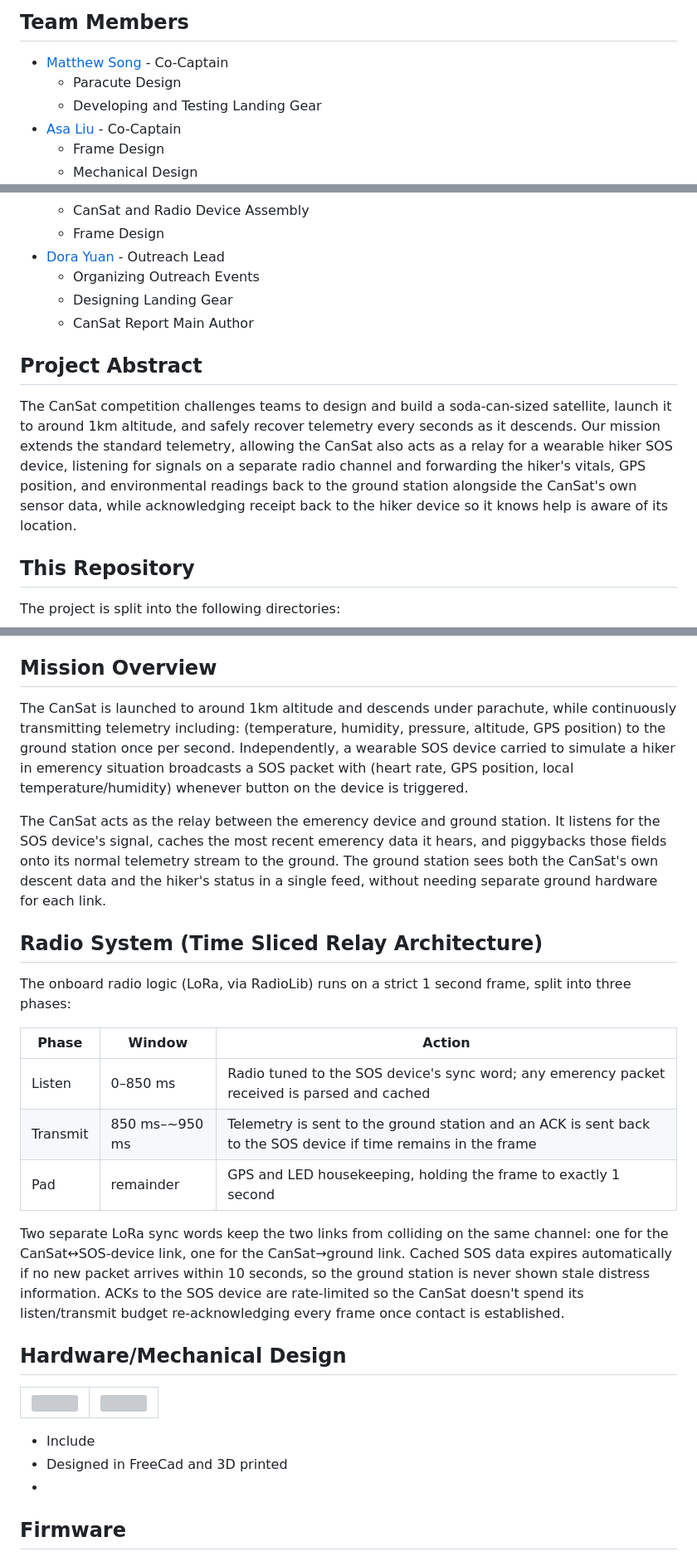
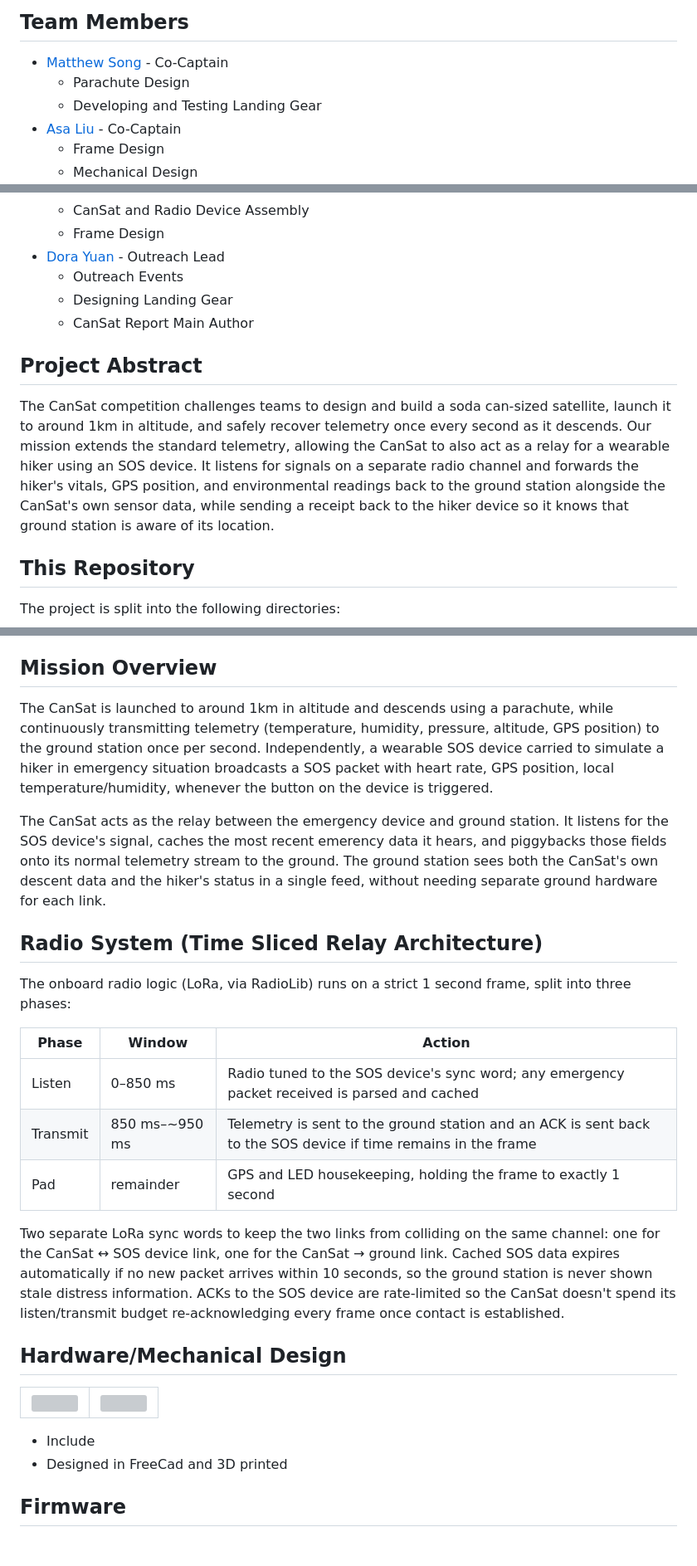
Before and after one commit to CowHair/YannyOrLora, a Markdown page: README.md, 3 parts joined by grey strips. Shown at 83% size. Rendered like a GitHub page; grey boxes are pictures that could not be loaded.

Commit message:
more minor changessss

```diff
--- a/README.md
+++ b/README.md
@@ -5,7 +5,7 @@
 ## Team Members
 
 - [Matthew Song](#) - Co-Captain
-    - Paracute Design
+    - Parachute Design
     - Developing and Testing Landing Gear
 - [Asa Liu](#) - Co-Captain
     - Frame Design
@@ -23,13 +23,13 @@
     - CanSat and Radio Device Assembly
     - Frame Design
 - [Dora Yuan](https://www.linkedin.com/in/dora-yuan-2a594b307/) - Outreach Lead
-    - Organizing Outreach Events
+    - Outreach Events
     - Designing Landing Gear
     - CanSat Report Main Author
 
 ## Project Abstract
 
-The CanSat competition challenges teams to design and build a soda-can-sized satellite, launch it to around 1km altitude, and safely recover telemetry every seconds as it descends. Our mission extends the standard telemetry, allowing the CanSat also acts as a relay for a wearable hiker SOS device, listening for signals on a separate radio channel and forwarding the hiker's vitals, GPS position, and environmental readings back to the ground station alongside the CanSat's own sensor data, while acknowledging receipt back to the hiker device so it knows help is aware of its location.
+The CanSat competition challenges teams to design and build a soda can-sized satellite, launch it to around 1km in altitude, and safely recover telemetry once every second as it descends. Our mission extends the standard telemetry, allowing the CanSat to also act as a relay for a wearable hiker using an SOS device. It listens for signals on a separate radio channel and forwards the hiker's vitals, GPS position, and environmental readings back to the ground station alongside the CanSat's own sensor data, while sending a receipt back to the hiker device so it knows that ground station is aware of its location.
 
 ## This Repository
 
@@ -43,9 +43,9 @@ The project is split into the following directories:
 
 ## Mission Overview
 
-The CanSat is launched to around 1km altitude and descends under parachute, while continuously transmitting telemetry including: (temperature, humidity, pressure, altitude, GPS position) to the ground station once per second. Independently, a wearable SOS device carried to simulate a hiker in emerency situation broadcasts a SOS packet with (heart rate, GPS position, local temperature/humidity) whenever button on the device is triggered.
+The CanSat is launched to around 1km in altitude and descends using a parachute, while continuously transmitting telemetry (temperature, humidity, pressure, altitude, GPS position) to the ground station once per second. Independently, a wearable SOS device carried to simulate a hiker in emergency situation broadcasts a SOS packet with heart rate, GPS position, local temperature/humidity, whenever the button on the device is triggered.
 
-The CanSat acts as the relay between the emerency device and ground station. It listens for the SOS device's signal, caches the most recent emerency data it hears, and piggybacks those fields onto its normal telemetry stream to the ground. The ground station sees both the CanSat's own descent data and the hiker's status in a single feed, without needing separate ground hardware for each link.
+The CanSat acts as the relay between the emergency device and ground station. It listens for the SOS device's signal, caches the most recent emerency data it hears, and piggybacks those fields onto its normal telemetry stream to the ground. The ground station sees both the CanSat's own descent data and the hiker's status in a single feed, without needing separate ground hardware for each link.
 
 ## Radio System (Time Sliced Relay Architecture)
 
@@ -53,11 +53,11 @@ The onboard radio logic (LoRa, via RadioLib) runs on a strict 1 second frame, sp
 
 | Phase | Window | Action |
 |---|---|---|
-| Listen | 0–850 ms | Radio tuned to the SOS device's sync word; any emerency packet received is parsed and cached |
+| Listen | 0–850 ms | Radio tuned to the SOS device's sync word; any emergency packet received is parsed and cached |
 | Transmit | 850 ms–~950 ms | Telemetry is sent to the ground station and an ACK is sent back to the SOS device if time remains in the frame |
 | Pad | remainder | GPS and LED housekeeping, holding the frame to exactly 1 second |
 
-Two separate LoRa sync words keep the two links from colliding on the same channel: one for the CanSat↔SOS-device link, one for the CanSat→ground link. Cached SOS data expires automatically if no new packet arrives within 10 seconds, so the ground station is never shown stale distress information. ACKs to the SOS device are rate-limited so the CanSat doesn't spend its listen/transmit budget re-acknowledging every frame once contact is established.
+Two separate LoRa sync words to keep the two links from colliding on the same channel: one for the CanSat ↔ SOS device link, one for the CanSat → ground link. Cached SOS data expires automatically if no new packet arrives within 10 seconds, so the ground station is never shown stale distress information. ACKs to the SOS device are rate-limited so the CanSat doesn't spend its listen/transmit budget re-acknowledging every frame once contact is established.
 
 ## Hardware/Mechanical Design
 <table>
@@ -69,7 +69,7 @@ Two separate LoRa sync words keep the two links from colliding on the same chann
 
 - Include
 - Designed in FreeCad and 3D printed
--
+
 ## Firmware
 
 ## Software
```
